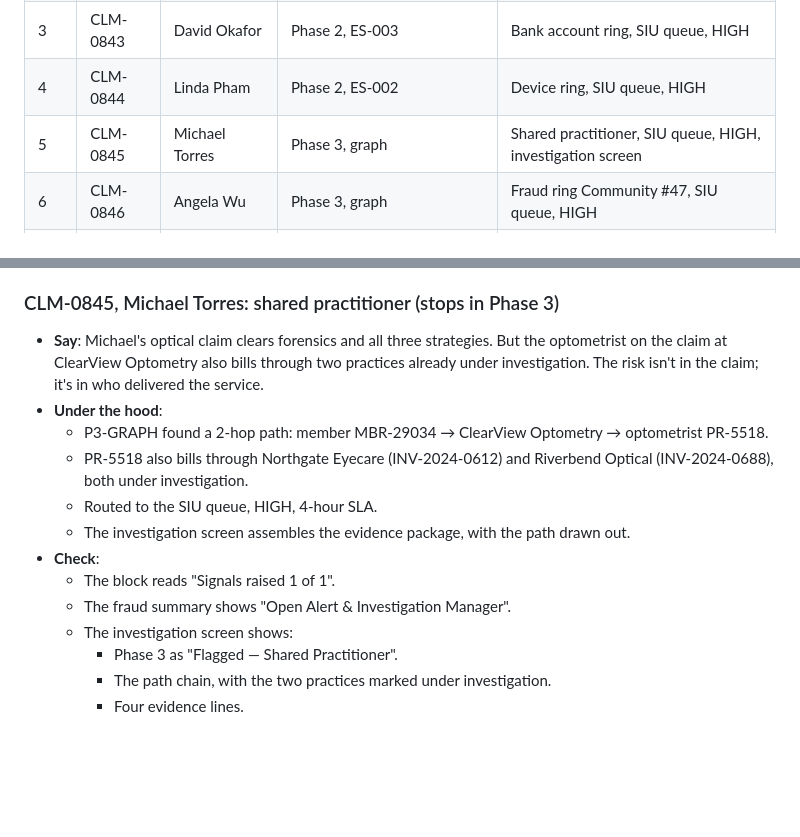
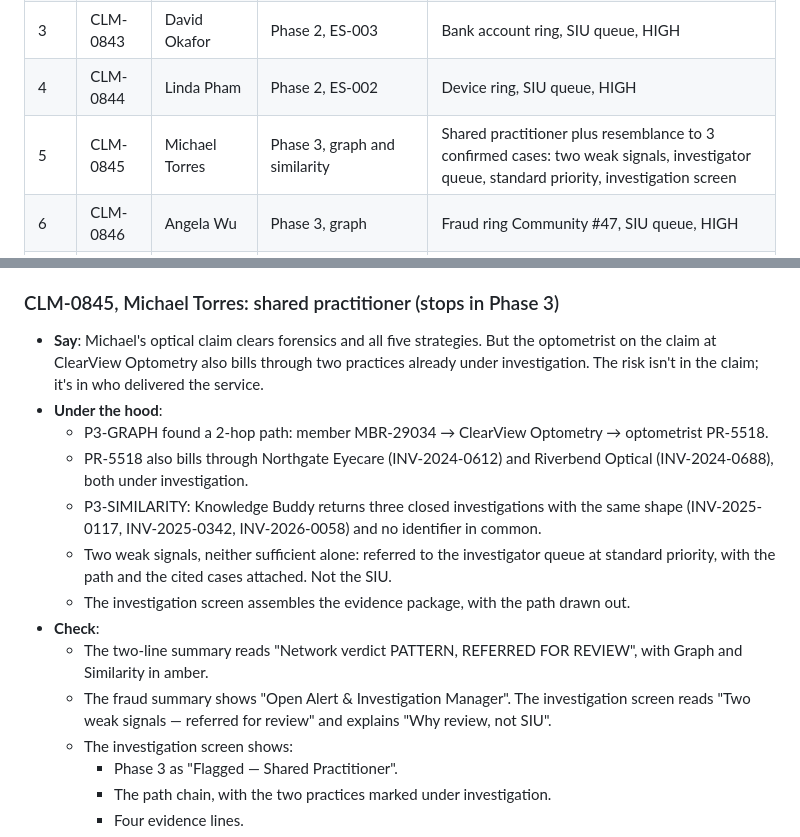
Before and after one commit to grahamcrooks/FraudPOC, a Markdown page: demo-guides/demo-script.md, 2 parts joined by grey strips. GitHub-like rendering; blank space fills up the shorter version.

Commit message:
Guides: CLM-0845 is referred for review, not to the SIU
The scenario table, the demo script's CLM-0845 section and the
run-through script said SIU queue, HIGH. The demo refers it to the
investigator queue at standard priority as two weak signals (the graph
link and three similar confirmed cases), and the investigation screen
says why it's review, not SIU. Similarity is described as built, not
planned, and the summary as the two-line network verdict.

Co-Authored-By: Claude Opus 5.5 <noreply@anthropic.com>
Claude-Session: https://claude.ai/code/session_016255NnuxR9SLLLAfS2zFQ6

```diff
--- a/demo-guides/demo-script.md
+++ b/demo-guides/demo-script.md
@@ -52,7 +52,7 @@ What stops the demo depends on the mode:
 | 2 | CLM-0842 | Sarah Nguyen | Pre-flight reconciliation fails, then Phase 1 | Doctored total, score 0.28, investigator queue, HIGH |
 | 3 | CLM-0843 | David Okafor | Phase 2, ES-003 | Bank account ring, SIU queue, HIGH |
 | 4 | CLM-0844 | Linda Pham | Phase 2, ES-002 | Device ring, SIU queue, HIGH |
-| 5 | CLM-0845 | Michael Torres | Phase 3, graph | Shared practitioner, SIU queue, HIGH, investigation screen |
+| 5 | CLM-0845 | Michael Torres | Phase 3, graph and similarity | Shared practitioner plus resemblance to 3 confirmed cases: two weak signals, investigator queue, standard priority, investigation screen |
 | 6 | CLM-0846 | Angela Wu | Phase 3, graph | Fraud ring Community #47, SIU queue, HIGH |
 | 7 | CLM-0847 | Priya Raman | Pre-flight | Quotation rejected, no pipeline |
 | 8 | CLM-0848 | Oliver Hartmann | Pre-flight | Genuine receipt stamped PAID, rejected, no pipeline |
@@ -264,15 +264,16 @@ For each one, run the steps as in Part 2 and slow down only at the step where it
 
 ### CLM-0845, Michael Torres: shared practitioner (stops in Phase 3)
 
-- **Say**: Michael's optical claim clears forensics and all three strategies. But the optometrist on the claim at ClearView Optometry also bills through two practices already under investigation. The risk isn't in the claim; it's in who delivered the service.
+- **Say**: Michael's optical claim clears forensics and all five strategies. But the optometrist on the claim at ClearView Optometry also bills through two practices already under investigation. The risk isn't in the claim; it's in who delivered the service.
 - **Under the hood**:
   - P3-GRAPH found a 2-hop path: member MBR-29034 → ClearView Optometry → optometrist PR-5518.
   - PR-5518 also bills through Northgate Eyecare (INV-2024-0612) and Riverbend Optical (INV-2024-0688), both under investigation.
-  - Routed to the SIU queue, HIGH, 4-hour SLA.
+  - P3-SIMILARITY: Knowledge Buddy returns three closed investigations with the same shape (INV-2025-0117, INV-2025-0342, INV-2026-0058) and no identifier in common.
+  - Two weak signals, neither sufficient alone: referred to the investigator queue at standard priority, with the path and the cited cases attached. Not the SIU.
   - The investigation screen assembles the evidence package, with the path drawn out.
 - **Check**:
-  - The block reads "Signals raised 1 of 1".
-  - The fraud summary shows "Open Alert & Investigation Manager".
+  - The two-line summary reads "Network verdict PATTERN, REFERRED FOR REVIEW", with Graph and Similarity in amber.
+  - The fraud summary shows "Open Alert & Investigation Manager". The investigation screen reads "Two weak signals — referred for review" and explains "Why review, not SIU".
   - The investigation screen shows:
     - Phase 3 as "Flagged — Shared Practitioner".
     - The path chain, with the two practices marked under investigation.
```
Also changed, not shown: demo-guides/run-through-script.md (+3 -3 lines).
